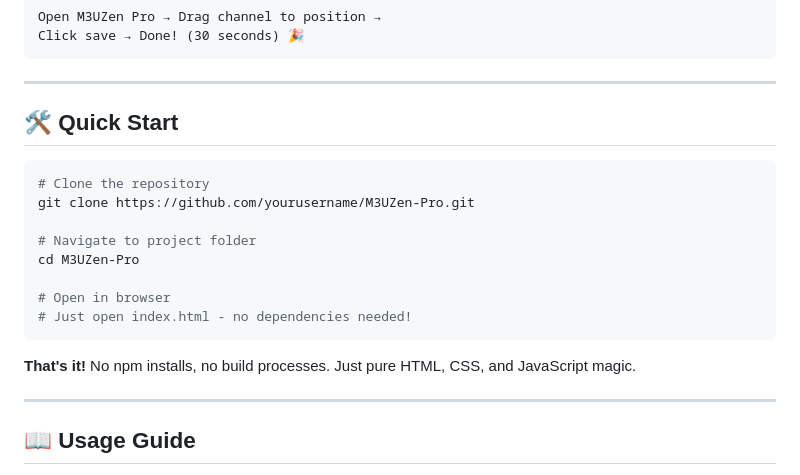
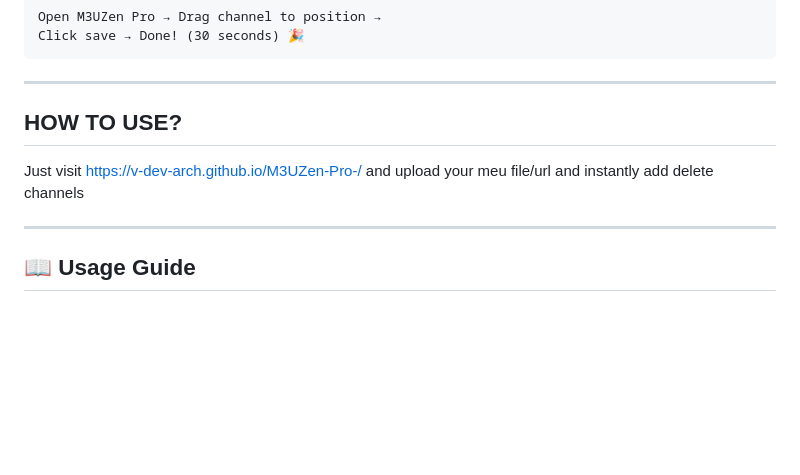
Before and after one commit to V-Dev-arch/M3UZen-Pro-, a Markdown page: README.md, the part around the change. Rendered like a GitHub page; blank space fills up the shorter version.

Commit message:
Revise quick start to 'HOW TO USE?' section
Updated quick start section to simplify usage instructions.

````diff
--- a/README.md
+++ b/README.md
@@ -99,20 +99,10 @@ Click save → Done! (30 seconds) 🎉
 
 ---
 
-## 🛠️ Quick Start
+## HOW TO USE?
 
-```bash
-# Clone the repository
-git clone https://github.com/yourusername/M3UZen-Pro.git
-
-# Navigate to project folder
-cd M3UZen-Pro
-
-# Open in browser
-# Just open index.html - no dependencies needed!
-```
-
-**That's it!** No npm installs, no build processes. Just pure HTML, CSS, and JavaScript magic.
+Just visit https://v-dev-arch.github.io/M3UZen-Pro-/
+and upload your meu file/url and instantly add delete channels
 
 ---
 
````
